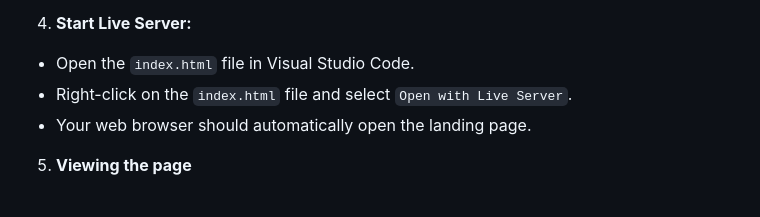
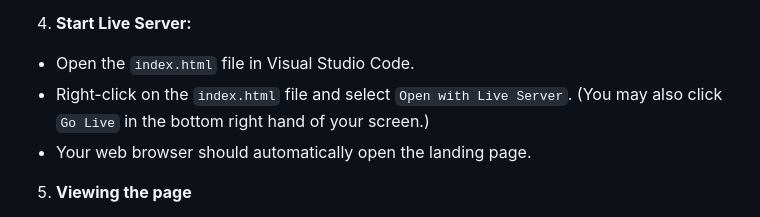
Before and after one commit to JCouz/landing-page-project, a Markdown page: README.md, the part around the change. Rendered like a GitHub page.

```diff
--- a/README.md
+++ b/README.md
@@ -78,7 +78,7 @@ In terms of imagery, I wanted something that subtly shows more variation in the
 
 4. **Start Live Server:**
 * Open the `index.html` file in Visual Studio Code.
-* Right-click on the `index.html` file and select `Open with Live Server`.
+* Right-click on the `index.html` file and select `Open with Live Server`. (You may also click `Go Live` in the bottom right hand of your screen.)
 * Your web browser should automatically open the landing page.
 
 5. **Viewing the page**
```
